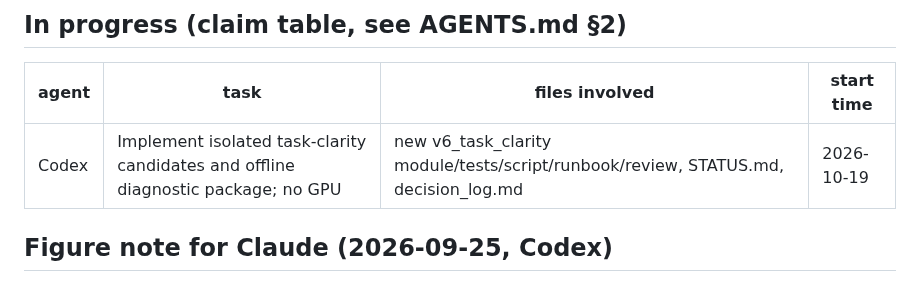
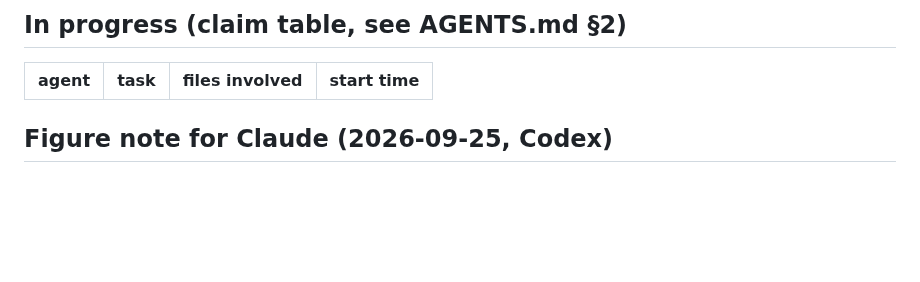
Before and after one commit to BeibaiDraco/mind-connecting, a Markdown page: STATUS.md, the part around the change. Drawn GitHub-style; blank space fills up the shorter version.

Commit message:
docs: release local task clarity preparation claim

```diff
--- a/STATUS.md
+++ b/STATUS.md
@@ -254,7 +254,6 @@ Last updated: 2026-10-19, Codex (isolated task-clarity candidates and small diag
 
 | agent | task | files involved | start time |
 |---|---|---|---|
-| Codex | Implement isolated task-clarity candidates and offline diagnostic package; no GPU | new v6_task_clarity module/tests/script/runbook/review, STATUS.md, decision_log.md | 2026-10-19 |
 
 
 
```
